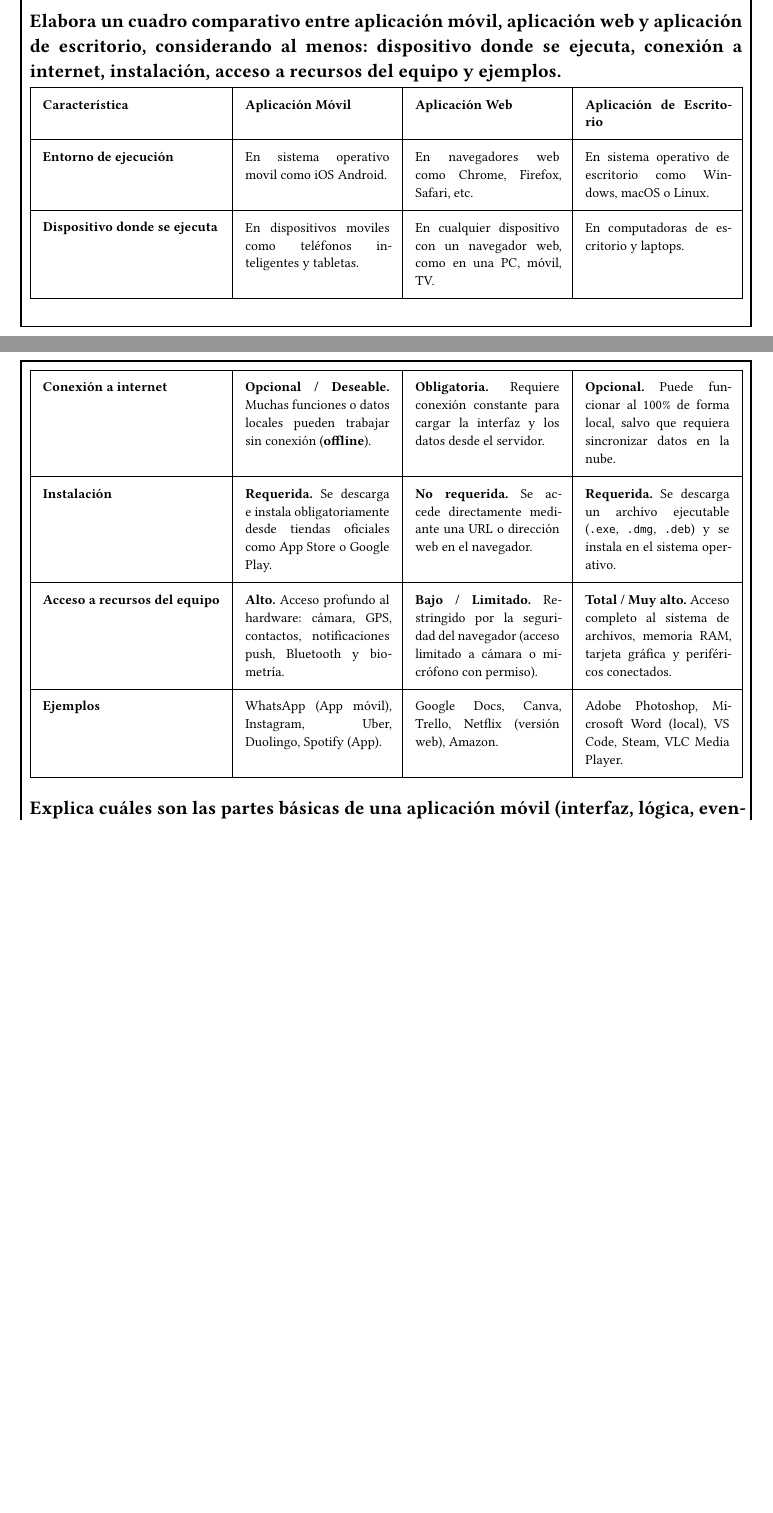
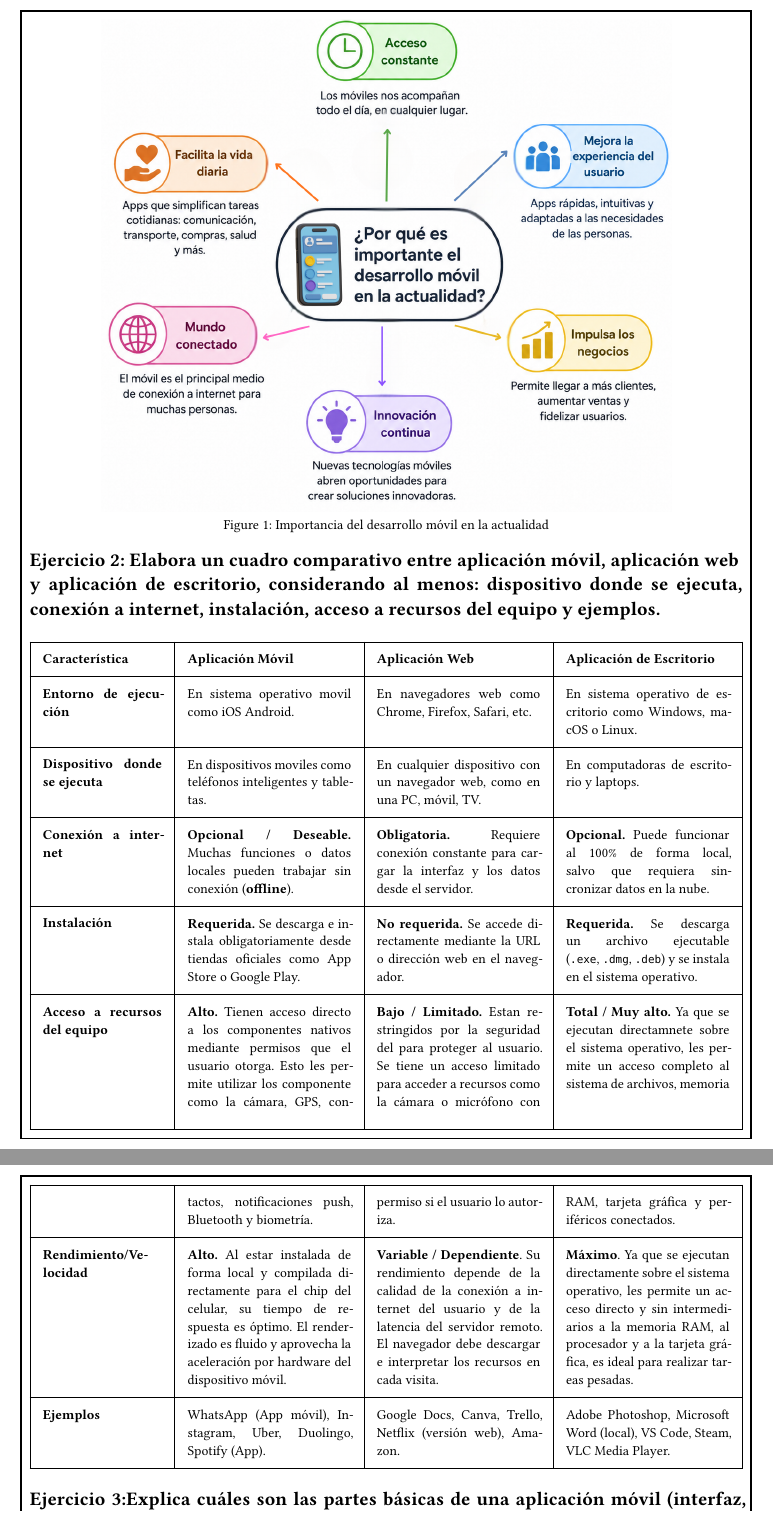
Before and after one commit to shanccom/IDNP, a Typst document (lab_01/sections/1-resultados.typ, which reads lab_01/sections/1-resultados/ejercicio-1.typ, lab_01/sections/1-resultados/ejercicio-2.typ, lab_01/sections/1-resultados/ejercicio-3.typ): two parts of pages 1 and 2 of 4 before the commit and two parts of pages 2 and 3 of 5 after it, joined at a grey line, cut at the place of the change, the shorter picture padded with empty space. Compiled offline with Typst 0.15.

Commit message:
feat(resultados): agregar imagenes a ej1 y actualizar cuadro de ej2

```diff
--- a/lab_01/sections/1-resultados/ejercicio-1.typ
+++ b/lab_01/sections/1-resultados/ejercicio-1.typ
@@ -78,0 +82,2 @@ El desarrollo móvil en la actualidad es importante porque los dispositivos móv
+  caption: [Importancia del desarrollo móvil en la actualidad]
+)
--- a/lab_01/sections/1-resultados/ejercicio-2.typ
+++ b/lab_01/sections/1-resultados/ejercicio-2.typ
@@ -1,2 +1 @@
-= Elabora un cuadro comparativo entre aplicación móvil, aplicación web y aplicación de escritorio, considerando al menos: dispositivo donde se ejecuta, conexión a internet, instalación, acceso a recursos del equipo y ejemplos.
-
+= Ejercicio 2: Elabora un cuadro comparativo entre aplicación móvil, aplicación web y aplicación de escritorio, considerando al menos: dispositivo donde se ejecuta, conexión a internet, instalación, acceso a recursos del equipo y ejemplos.
@@ -30,13 +30,18 @@
 
   [*Instalación*],
   [*Requerida.* Se descarga e instala obligatoriamente desde tiendas oficiales  como App Store o Google Play.],
-  [*No requerida.* Se accede directamente mediante una URL o dirección web en el navegador.],
+  [*No requerida.* Se accede directamente mediante la URL o dirección web en el navegador.],
   [*Requerida.* Se descarga un archivo ejecutable (`.exe`, `.dmg`, `.deb`) y se instala en el sistema operativo.],
 
   [*Acceso a recursos del equipo*],
-  [*Alto.* Acceso profundo al hardware: cámara, GPS, contactos, notificaciones push, Bluetooth y biometría.],
-  [*Bajo / Limitado.* Restringido por la seguridad del navegador (acceso limitado a cámara o micrófono con permiso).],
-  [*Total / Muy alto.* Acceso completo al sistema de archivos, memoria RAM, tarjeta gráfica y periféricos conectados.],
+  [*Alto.* Tienen acceso directo a los componentes nativos mediante permisos que el usuario otorga. Esto les permite utilizar los componente como la cámara, GPS, contactos, notificaciones push, Bluetooth y biometría.],
+  [*Bajo / Limitado.* Estan restringidos por la seguridad del  para proteger al usuario. Se tiene un acceso limitado para acceder a recursos como la cámara o micrófono con permiso si el usuario lo autoriza.],
+  [*Total / Muy alto.* Ya que se ejecutan directamnete sobre el sistema operativo, les permite un acceso completo al sistema de archivos, memoria RAM, tarjeta gráfica y periféricos conectados.],
+
+  [*Rendimiento/Velocidad*],
+  [*Alto.* Al estar instalada de forma local y compilada directamente para el chip del celular, su tiempo de respuesta es óptimo. El renderizado es fluido y aprovecha la aceleración por hardware del dispositivo móvil.],
+  [*Variable / Dependiente*. Su rendimiento depende de la calidad de la conexión a internet del usuario y de la latencia del servidor remoto. El navegador debe descargar e interpretar los recursos en cada visita.],
+  [*Máximo*. Ya que se ejecutan directamente sobre el sistema operativo, les permite un acceso directo y sin intermediarios a la memoria RAM, al procesador y a la tarjeta gráfica, es ideal para realizar tareas pesadas.],
 
   [*Ejemplos*],
   [WhatsApp (App móvil), Instagram, Uber, Duolingo, Spotify (App).],
--- a/lab_01/sections/1-resultados/ejercicio-3.typ
+++ b/lab_01/sections/1-resultados/ejercicio-3.typ
@@ -1 +1 @@
-= Explica cuáles son las partes básicas de una aplicación móvil (interfaz, lógica, eventos, navegación, datos), siguiendo el mismo procedimiento del ejercicio resuelto por el docente. Acompaña tu explicación con un esquema o diagrama propio.
+= Ejercicio 3:Explica cuáles son las partes básicas de una aplicación móvil (interfaz, lógica, eventos, navegación, datos), siguiendo el mismo procedimiento del ejercicio resuelto por el docente. Acompaña tu explicación con un esquema o diagrama propio.
```
Also changed, not shown: lab_01/sections/1-resultados/ejercicio-4.typ (+1 -1 lines), lab_01/sections/1-resultados/ejercicio-5.typ (+1 -1 lines), lab_01/sections/2-cuestionario/pregunta-1.typ (+1 -1 lines), lab_01/img/ejercicio1-Importancia.png (added), lab_01/report.pdf, lab_01/submission/Informe_01.pdf, lab_01/sections/1-resultados/ejercicio-1.typ (5 more changed lines), lab_01/sections/1-resultados/ejercicio-2.typ (3 more changed lines).
